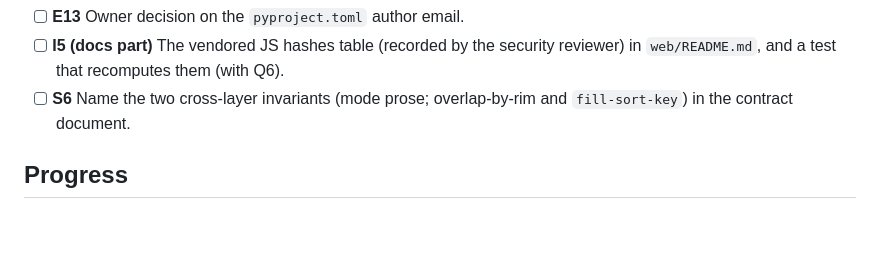
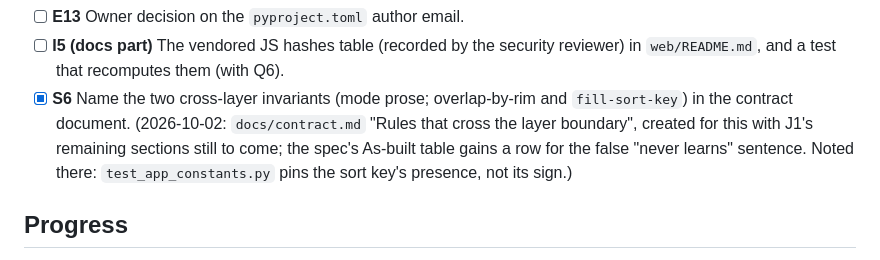
Before and after one commit to hletrd/transport-maps, a Markdown page: plan/2026-09-10-c2-docs-attribution-calibration.md, the part around the change. Rendered like a GitHub page; blank space fills up the shorter version.

```diff
--- a/plan/2026-09-10-c2-docs-attribution-calibration.md
+++ b/plan/2026-09-10-c2-docs-attribution-calibration.md
@@ -99,8 +99,12 @@ build.
 - [ ] **E13** Owner decision on the `pyproject.toml` author email.
 - [ ] **I5 (docs part)** The vendored JS hashes table (recorded by the security
       reviewer) in `web/README.md`, and a test that recomputes them (with Q6).
-- [ ] **S6** Name the two cross-layer invariants (mode prose; overlap-by-rim
-      and `fill-sort-key`) in the contract document.
+- [x] **S6** Name the two cross-layer invariants (mode prose; overlap-by-rim
+      and `fill-sort-key`) in the contract document. (2026-10-02:
+      `docs/contract.md` "Rules that cross the layer boundary", created for
+      this with J1's remaining sections still to come; the spec's As-built
+      table gains a row for the false "never learns" sentence. Noted there:
+      `test_app_constants.py` pins the sort key's presence, not its sign.)
 
 ## Progress
 
```
Also changed, not shown: docs/contract.md (added, +68 -0 lines), 1 other file.
